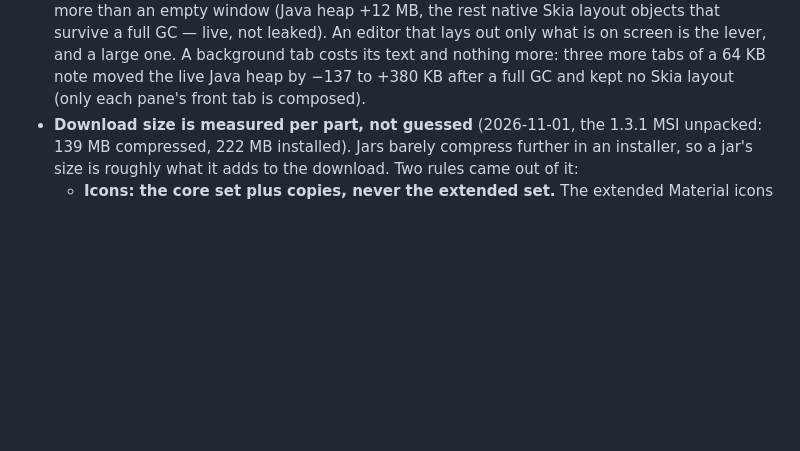
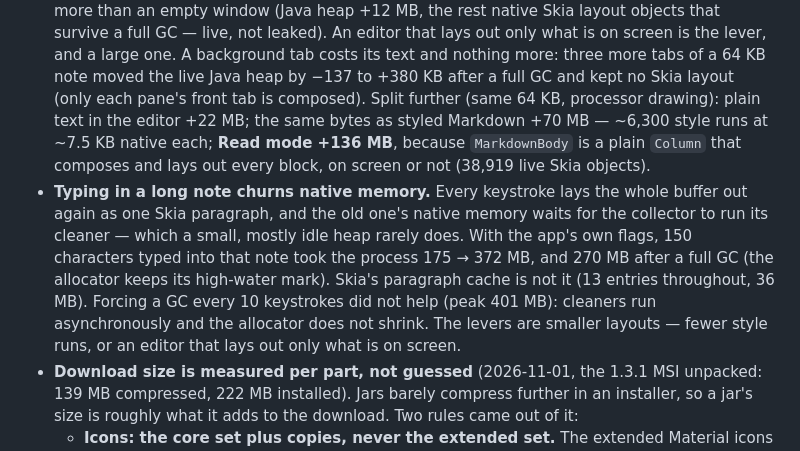
Before and after one commit to Gilune/gilune, a Markdown page: architecture/09-engineering-conventions.md, the part around the change. Drawn GitHub-style; blank space fills up the shorter version.

Commit message:
Record what a long note costs: styling, Read mode, and typing churn
Measured with probe copies of the installed app and a throwaway UI test
(not committed) that typed into the real NoteEditor and read Skia's
paragraph cache through Compose's font collection. 64 KB plain +22 MB,
styled +70 MB, Read mode +136 MB (every block laid out); typing 150
characters 175 -> 372 MB, 270 after GC; the paragraph cache is not the
cause and forced GCs do not help. Recorded in 09 Desktop footprint.

Co-Authored-By: Claude Opus 5.5 <noreply@anthropic.com>

```diff
--- a/architecture/09-engineering-conventions.md
+++ b/architecture/09-engineering-conventions.md
@@ -160,6 +160,22 @@ had not spoken. The rules that follow from it:
   costs its text and nothing more: three more tabs of a 64 KB note moved
   the live Java heap by −137 to +380 KB after a full GC and kept no Skia
   layout (only each pane's front tab is composed).
+  Split further (same 64 KB, processor drawing): plain text in the
+  editor +22 MB; the same bytes as styled Markdown +70 MB — ~6,300
+  style runs at ~7.5 KB native each; **Read mode +136 MB**, because
+  `MarkdownBody` is a plain `Column` that composes and lays out every
+  block, on screen or not (38,919 live Skia objects).
+- **Typing in a long note churns native memory.** Every keystroke lays
+  the whole buffer out again as one Skia paragraph, and the old one's
+  native memory waits for the collector to run its cleaner — which a
+  small, mostly idle heap rarely does. With the app's own flags, 150
+  characters typed into that note took the process 175 → 372 MB, and
+  270 MB after a full GC (the allocator keeps its high-water mark).
+  Skia's paragraph cache is not it (13 entries throughout, 36 MB).
+  Forcing a GC every 10 keystrokes did not help (peak 401 MB): cleaners
+  run asynchronously and the allocator does not shrink. The levers are
+  smaller layouts — fewer style runs, or an editor that lays out only
+  what is on screen.
 - **Download size is measured per part, not guessed** (2026-11-01, the
   1.3.1 MSI unpacked: 139 MB compressed, 222 MB installed). Jars barely
   compress further in an installer, so a jar's size is roughly what it
```
